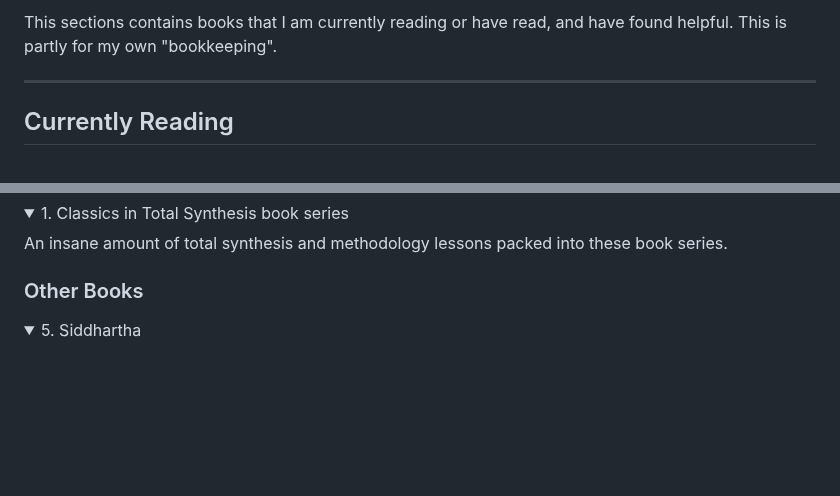
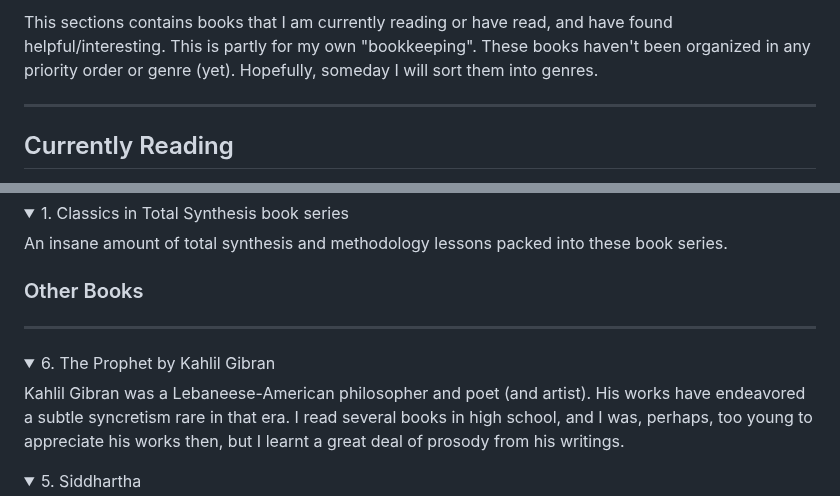
Before and after one commit to saayakh/saayakh.github.io, a Markdown page: bookshelf.md, 2 parts joined by grey strips. GitHub-like rendering; folded sections open; blank space fills up the shorter version.

```diff
--- a/bookshelf.md
+++ b/bookshelf.md
@@ -1,4 +1,4 @@
-This sections contains books that I am currently reading or have read, and have found helpful. This is partly for my own "bookkeeping".
+This sections contains books that I am currently reading or have read, and have found helpful/interesting. This is partly for my own "bookkeeping". These books haven't been organized in any priority order or genre (yet). Hopefully, someday I will sort them into genres.
 
 ---
 
@@ -35,6 +35,11 @@ This sections contains books that I am currently reading or have read, and have
 </details>
 
 ### Other Books
+---
+<details>
+  <summary>6. The Prophet by Kahlil Gibran</summary>
+  Kahlil Gibran was a Lebaneese-American philosopher and poet (and artist). His works have endeavored a subtle syncretism rare in that era. I read several books in high school, and I was, perhaps, too young to appreciate his works then, but I learnt a great deal of prosody from his writings.
+</details>
 
 <details>
   <summary>5. Siddhartha</summary>
```
